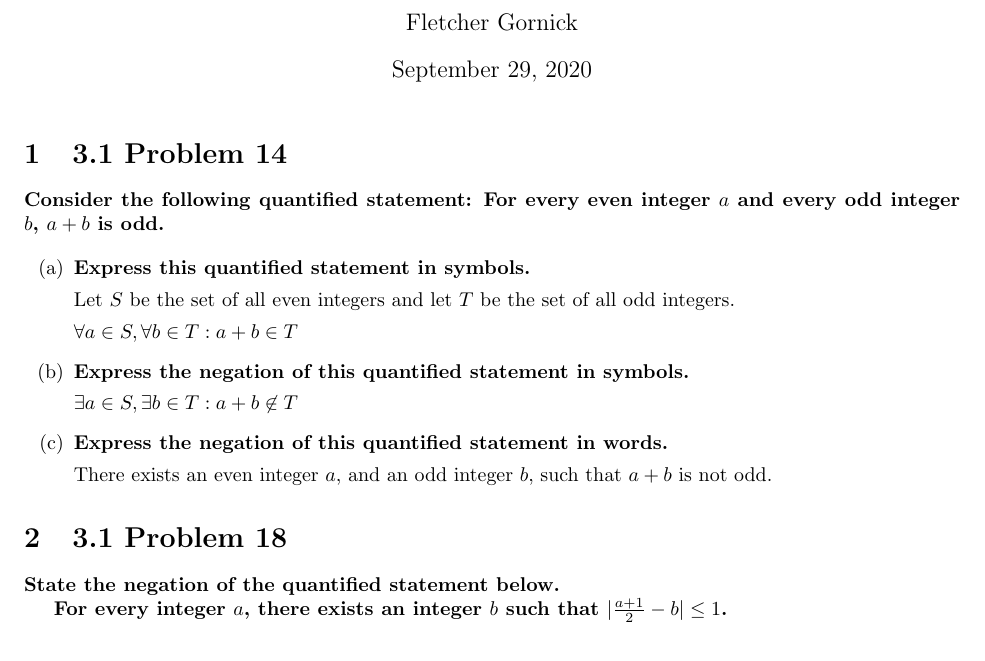
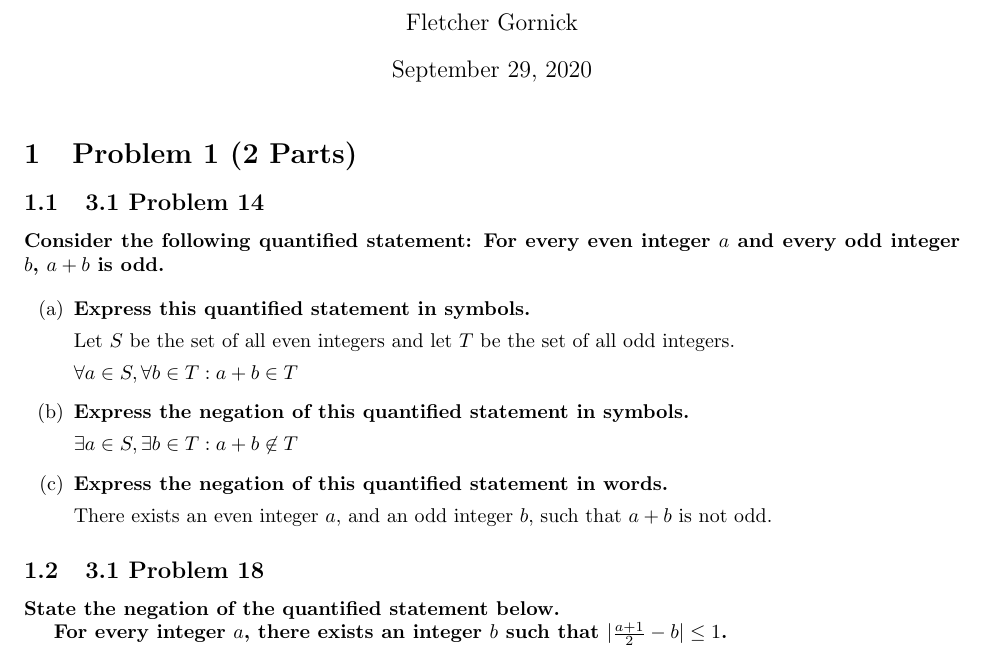
Before and after one commit to fmgornick/code, a LaTeX problem sheet (latex/CSCI_2011/HW3/HW3.tex): part of page 1 of 3, cut so that both start at the same text. Compiled offline with pdfLaTeX.

Commit message:
format change

```diff
--- a/latex/CSCI_2011/HW3/HW3.tex
+++ b/latex/CSCI_2011/HW3/HW3.tex
@@ -15,7 +15,8 @@
 \begin{document}
 \maketitle
 
-\section{3.1 Problem 14}
+\section{Problem 1 (2 Parts)}
+\subsection{3.1 Problem 14}
 \textbf{Consider the following quantified statement: For every even integer $a$ and every odd integer
 $b$, $a + b$ is odd.}
 
@@ -42,7 +43,7 @@ $b$, $a + b$ is odd.}
 
 
 
-\section{3.1 Problem 18}
+\subsection{3.1 Problem 18}
 \textbf{State the negation of the quantified statement below.}
 
 \textbf{For every integer $a$, there exists an integer $b$ such that $|\frac{a+1}{2} - b| \leq 1$.}
```
Also changed, not shown: latex/CSCI_2011/HW3/HW3.pdf, 4 other files.
